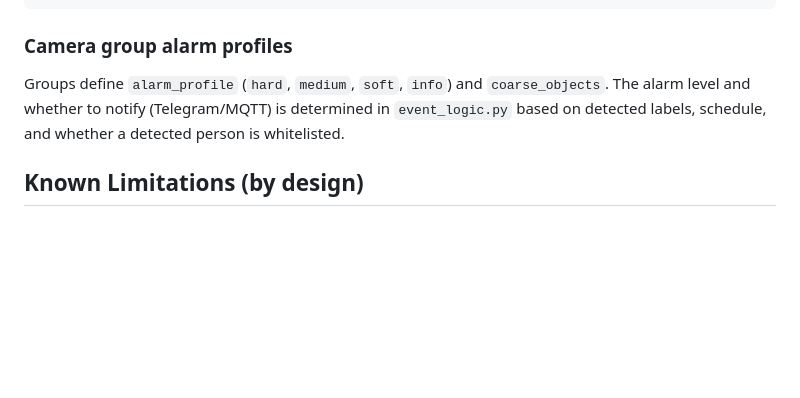
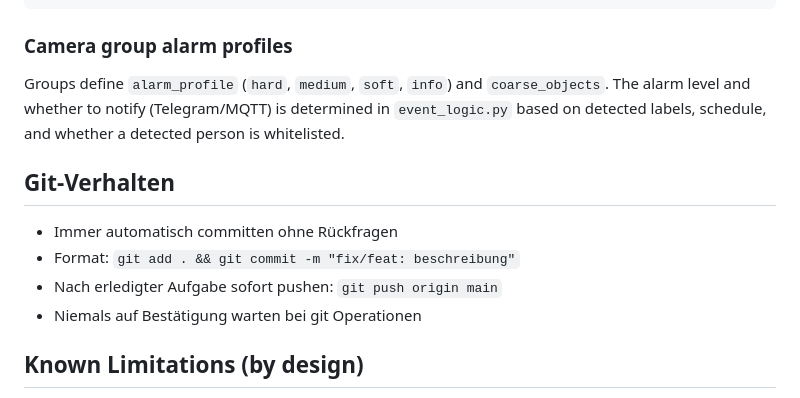
Before and after one commit to premiumcola/cam-manager, a Markdown page: CLAUDE.md, the part around the change. Drawn GitHub-style; blank space fills up the shorter version.

Commit message:
docs: git-verhalten regel in CLAUDE.md hinzugefuegt

```diff
--- a/CLAUDE.md
+++ b/CLAUDE.md
@@ -106,6 +106,13 @@ storage/
 
 Groups define `alarm_profile` (`hard`, `medium`, `soft`, `info`) and `coarse_objects`. The alarm level and whether to notify (Telegram/MQTT) is determined in `event_logic.py` based on detected labels, schedule, and whether a detected person is whitelisted.
 
+## Git-Verhalten
+
+- Immer automatisch committen ohne Rückfragen
+- Format: `git add . && git commit -m "fix/feat: beschreibung"`
+- Nach erledigter Aufgabe sofort pushen: `git push origin main`
+- Niemals auf Bestätigung warten bei git Operationen
+
 ## Known Limitations (by design)
 
 - No real video clip recording for Telegram (only snapshots).
```
